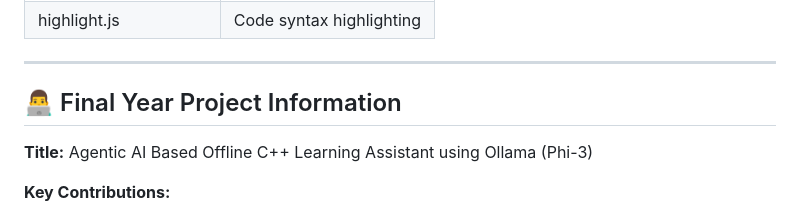
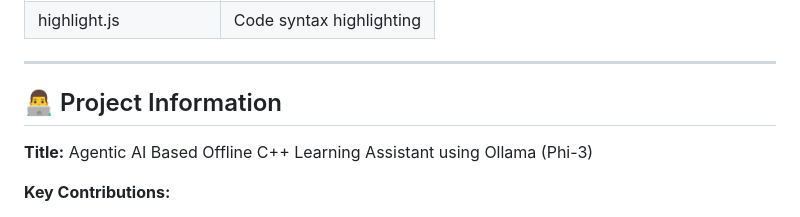
Before and after one commit to SamiaNaz16/cpp-learning-assistant, a Markdown page: README.md, the part around the change. GitHub-like rendering.

```diff
--- a/README.md
+++ b/README.md
@@ -221,7 +221,7 @@ This system is **100% offline** after initial setup:
 
 ---
 
-## 👨‍💻 Final Year Project Information
+## 👨‍💻 Project Information
 
 **Title:** Agentic AI Based Offline C++ Learning Assistant using Ollama (Phi-3)
 
```
